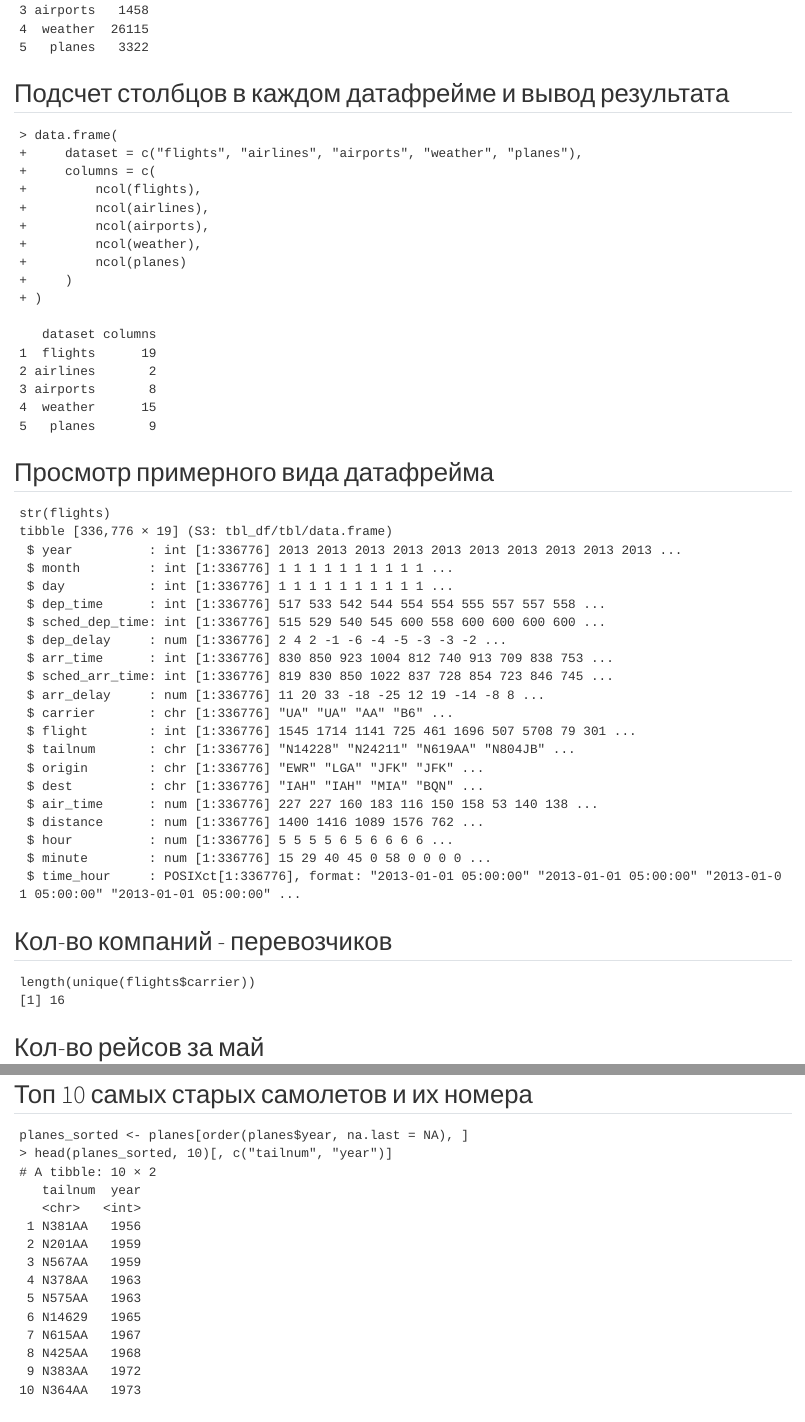
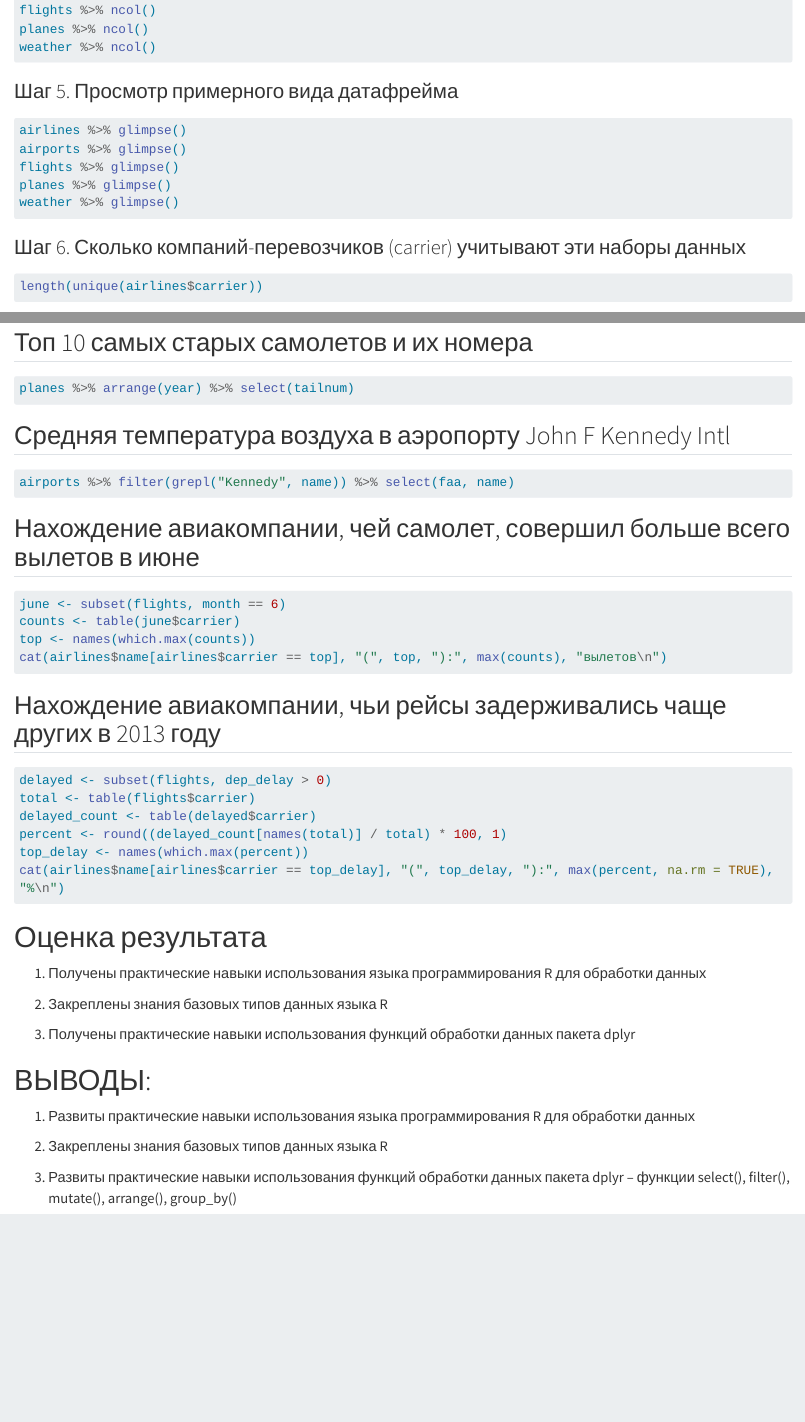
Before and after one commit to VovaPass/master, a Quarto document (pr_3/lab_3.qmd): the page in a window 1100 px wide, from 1200 px down before the commit and from 970 px down after it, and a second part further down, joined at a grey line. Rendered offline with R 4.5, knitr and Pandoc in place of Quarto, with nearby package versions; the code chunks are not run, so their results and figures are left out; drawn as R Markdown's standard HTML page in place of the format the file asks for; long lines of code are wrapped.

Commit message:
fix_lab3

````diff
--- a/pr_3/lab_3.qmd
+++ b/pr_3/lab_3.qmd
@@ -38,2 +38,8 @@ length(data(package = "nycflights13")$results[, "Item"])
+```{R}
+airlines %>% ncol()
+airports %>% ncol()
+flights %>% ncol()
+planes %>% ncol()
+weather %>% ncol()
 ```
 
@@ -57,61 +46,15 @@ data.frame(
-3 airports   1458
-4  weather  26115
-5   planes   3322
+### Шаг 5. Просмотр примерного вида датафрейма
+```{R}
+airlines %>% glimpse()
+airports %>% glimpse()
+flights %>% glimpse()
+planes %>% glimpse()
+weather %>% glimpse()
 ```
 
-## Подсчет столбцов в каждом датафрейме и вывод результата
-
-```
-> data.frame(
-+     dataset = c("flights", "airlines", "airports", "weather", "planes"),
-+     columns = c(
-+         ncol(flights),
-+         ncol(airlines),
-+         ncol(airports),
-+         ncol(weather),
-+         ncol(planes)
-+     )
-+ )
-
-   dataset columns
-1  flights      19
-2 airlines       2
-3 airports       8
-4  weather      15
-5   planes       9
-```
-
-## Просмотр примерного вида датафрейма
-
-```
-str(flights)
-tibble [336,776 × 19] (S3: tbl_df/tbl/data.frame)
- $ year          : int [1:336776] 2013 2013 2013 2013 2013 2013 2013 2013 2013 2013 ...
- $ month         : int [1:336776] 1 1 1 1 1 1 1 1 1 1 ...
- $ day           : int [1:336776] 1 1 1 1 1 1 1 1 1 1 ...
- $ dep_time      : int [1:336776] 517 533 542 544 554 554 555 557 557 558 ...
- $ sched_dep_time: int [1:336776] 515 529 540 545 600 558 600 600 600 600 ...
- $ dep_delay     : num [1:336776] 2 4 2 -1 -6 -4 -5 -3 -3 -2 ...
- $ arr_time      : int [1:336776] 830 850 923 1004 812 740 913 709 838 753 ...
- $ sched_arr_time: int [1:336776] 819 830 850 1022 837 728 854 723 846 745 ...
- $ arr_delay     : num [1:336776] 11 20 33 -18 -25 12 19 -14 -8 8 ...
- $ carrier       : chr [1:336776] "UA" "UA" "AA" "B6" ...
- $ flight        : int [1:336776] 1545 1714 1141 725 461 1696 507 5708 79 301 ...
- $ tailnum       : chr [1:336776] "N14228" "N24211" "N619AA" "N804JB" ...
- $ origin        : chr [1:336776] "EWR" "LGA" "JFK" "JFK" ...
- $ dest          : chr [1:336776] "IAH" "IAH" "MIA" "BQN" ...
- $ air_time      : num [1:336776] 227 227 160 183 116 150 158 53 140 138 ...
- $ distance      : num [1:336776] 1400 1416 1089 1576 762 ...
- $ hour          : num [1:336776] 5 5 5 5 6 5 6 6 6 6 ...
- $ minute        : num [1:336776] 15 29 40 45 0 58 0 0 0 0 ...
- $ time_hour     : POSIXct[1:336776], format: "2013-01-01 05:00:00" "2013-01-01 05:00:00" "2013-01-01 05:00:00" "2013-01-01 05:00:00" ...
-```
-
-## Кол-во компаний - перевозчиков
-
-```
-length(unique(flights$carrier))
-[1] 16
+### Шаг 6. Сколько компаний-перевозчиков (carrier) учитывают эти наборы данных
+```{R}
+length(unique(airlines$carrier))
 ```
 
 ## Кол-во рейсов за май
@@ -147,18 +78,7 @@ airports[which.max(airports$alt), ]
-planes_sorted <- planes[order(planes$year, na.last = NA), ]
-> head(planes_sorted, 10)[, c("tailnum", "year")]
-# A tibble: 10 × 2
-   tailnum  year
-   <chr>   <int>
- 1 N381AA   1956
- 2 N201AA   1959
- 3 N567AA   1959
- 4 N378AA   1963
- 5 N575AA   1963
- 6 N14629   1965
- 7 N615AA   1967
- 8 N425AA   1968
- 9 N383AA   1972
-10 N364AA   1973
+```{r}
+planes %>% arrange(year) %>% select(tailnum)
 ```
 
 ## Средняя температура воздуха в аэропорту John F Kennedy Intl
+```{r}
+airports %>% filter(grepl("Kennedy", name)) %>% select(faa, name)
@@ -174,2 +85,8 @@ weather %>%
 ```
 
+## Нахождение авиакомпании, чей самолет, совершил больше всего вылетов в июне
+```{r}
+june <- subset(flights, month == 6)
+counts <- table(june$carrier)
+top <- names(which.max(counts))
+cat(airlines$name[airlines$carrier == top], "(", top, "):", max(counts), "вылетов\n")
@@ -187,6 +93,10 @@ une_flights <- subset(flights, month == 6)
 ```
 
 ## Нахождение авиакомпании, чьи рейсы задерживались чаще других в 2013 году
-
-```
+```{r}
 delayed <- subset(flights, dep_delay > 0)
+total <- table(flights$carrier)
+delayed_count <- table(delayed$carrier)
+percent <- round((delayed_count[names(total)] / total) * 100, 1)
+top_delay <- names(which.max(percent))
+cat(airlines$name[airlines$carrier == top_delay], "(", top_delay, "):", max(percent, na.rm = TRUE), "%\n")
````
Also changed, not shown: pr_3/README.md, pr_3/lab_3.qmd (96 more changed lines).
